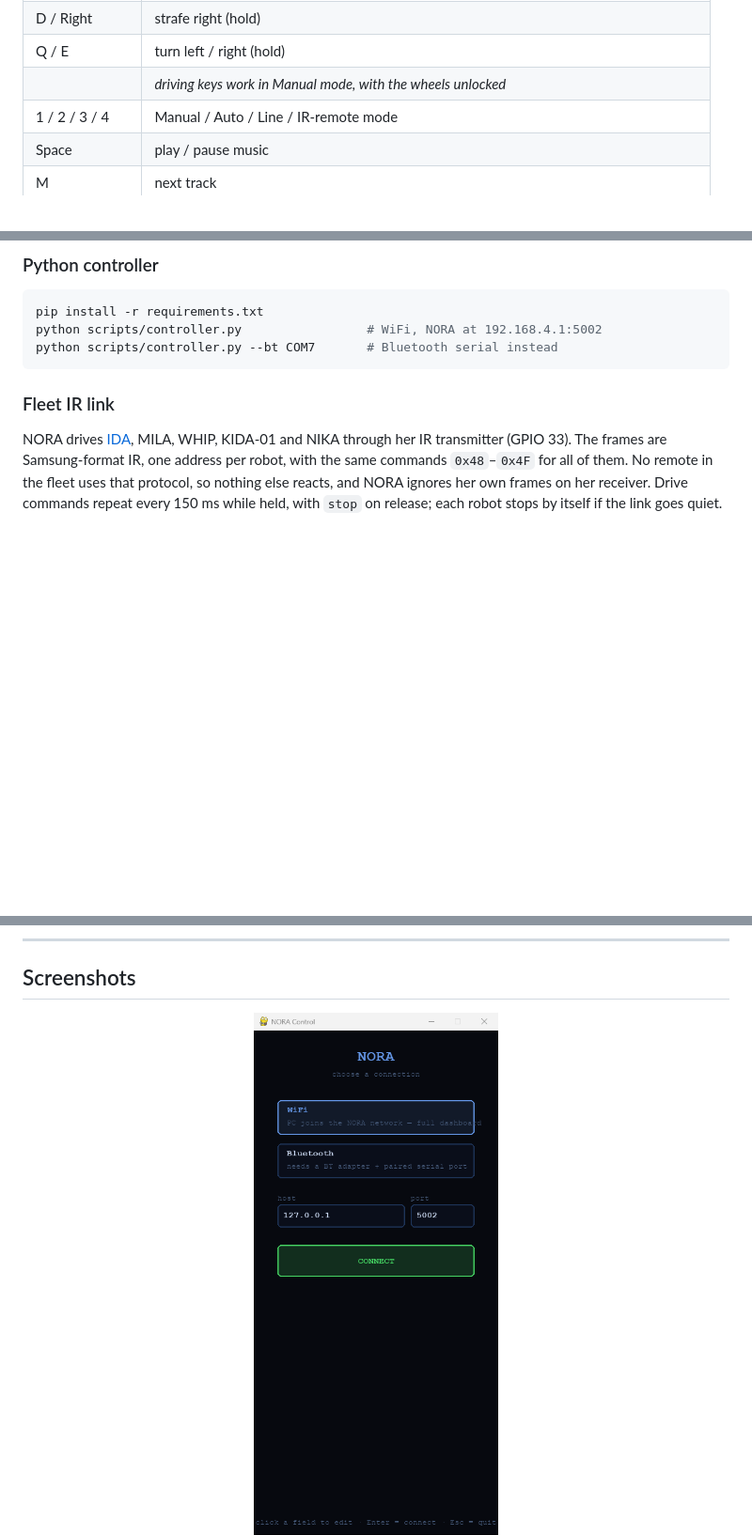
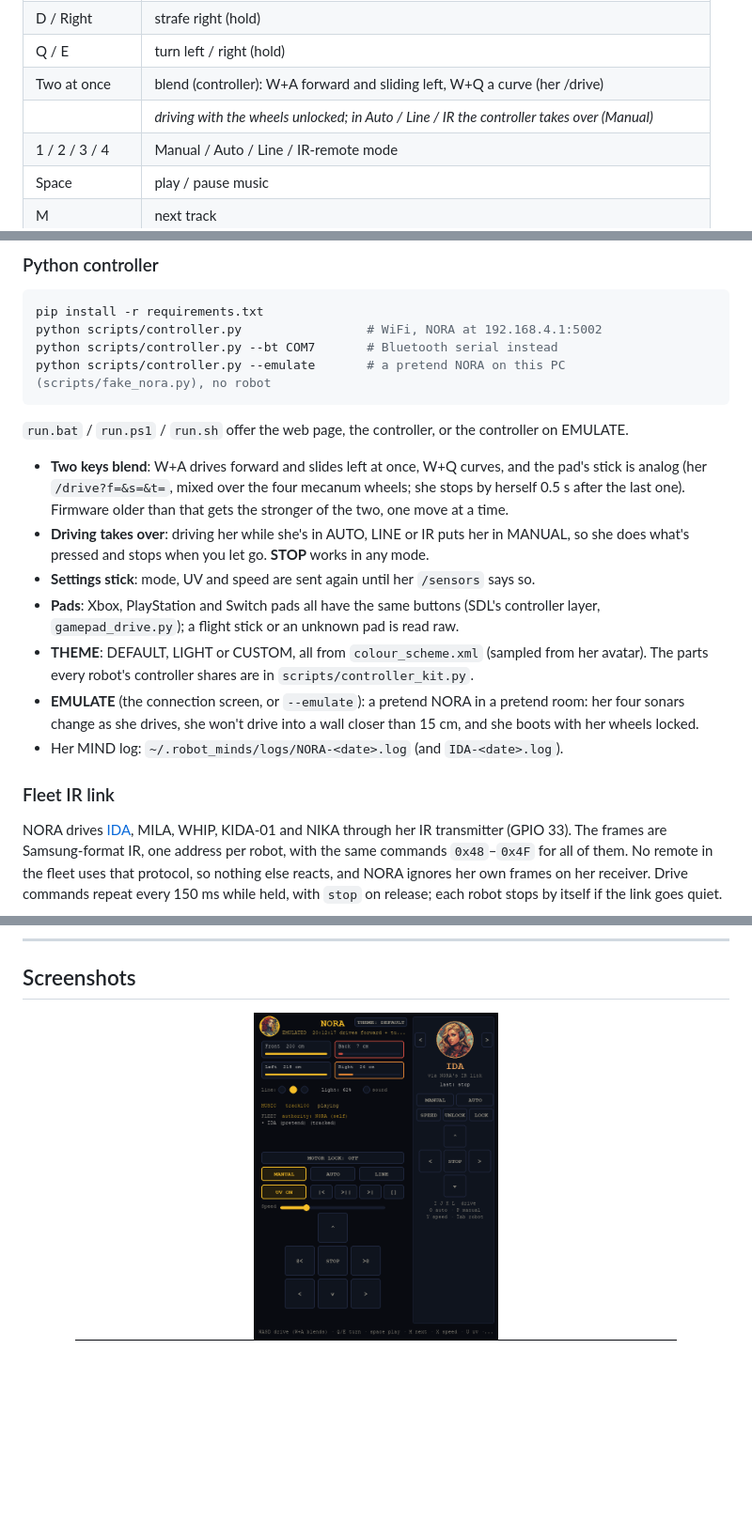
Before and after one commit to CursedPrograms/NORA-Robot-v00, a Markdown page: README.md, 3 parts joined by grey strips. Shown at 94% size. GitHub-like rendering; pictures changed too: images/screenshots/controller-python.png; folded sections open; blank space fills up the shorter version.

````diff
--- a/README.md
+++ b/README.md
@@ -249,7 +249,8 @@ Every key, remote button and Bluetooth letter. The same list opens in its own wi
 | A / Left | strafe left (hold) |
 | D / Right | strafe right (hold) |
 | Q / E | turn left / right (hold) |
-| | *driving keys work in Manual mode, with the wheels unlocked* |
+| Two at once | blend (controller): W+A forward and sliding left, W+Q a curve (her /drive) |
+| | *driving with the wheels unlocked; in Auto / Line / IR the controller takes over (Manual)* |
 | 1 / 2 / 3 / 4 | Manual / Auto / Line / IR-remote mode |
 | Space | play / pause music |
 | M | next track |
@@ -320,7 +324,23 @@ Every key, remote button and Bluetooth letter. The same list opens in its own wi
 pip install -r requirements.txt
 python scripts/controller.py                 # WiFi, NORA at 192.168.4.1:5002
 python scripts/controller.py --bt COM7       # Bluetooth serial instead
+python scripts/controller.py --emulate       # a pretend NORA on this PC (scripts/fake_nora.py), no robot
 ```
+`run.bat` / `run.ps1` / `run.sh` offer the web page, the controller, or the controller on EMULATE.
+
+- **Two keys blend**: W+A drives forward and slides left at once, W+Q curves, and the pad's stick is
+  analog (her `/drive?f=&s=&t=`, mixed over the four mecanum wheels; she stops by herself 0.5 s after the
+  last one). Firmware older than that gets the stronger of the two, one move at a time.
+- **Driving takes over**: driving her while she's in AUTO, LINE or IR puts her in MANUAL, so she does what's
+  pressed and stops when you let go. **STOP** works in any mode.
+- **Settings stick**: mode, UV and speed are sent again until her `/sensors` says so.
+- **Pads**: Xbox, PlayStation and Switch pads all have the same buttons (SDL's controller layer,
+  `gamepad_drive.py`); a flight stick or an unknown pad is read raw.
+- **THEME**: DEFAULT, LIGHT or CUSTOM, all from `colour_scheme.xml` (sampled from her avatar). The parts every
+  robot's controller shares are in `scripts/controller_kit.py`.
+- **EMULATE** (the connection screen, or `--emulate`): a pretend NORA in a pretend room: her four sonars
+  change as she drives, she won't drive into a wall closer than 15 cm, and she boots with her wheels locked.
+- Her MIND log: `~/.robot_minds/logs/NORA-<date>.log` (and `IDA-<date>.log`).
 
 ### Fleet IR link
 NORA drives [IDA](https://github.com/CursedPrograms/IDA-Robot-v00), MILA, WHIP, KIDA-01 and NIKA through her IR transmitter (GPIO 33). The frames are Samsung-format IR, one address per robot, with the same commands `0x48`–`0x4F` for all of them. No remote in the fleet uses that protocol, so nothing else reacts, and NORA ignores her own frames on her receiver. Drive commands repeat every 150 ms while held, with `stop` on release; each robot stops by itself if the link goes quiet.
````
Also changed, not shown: other parts of README.md (+6 -3 lines), 18 other files.
